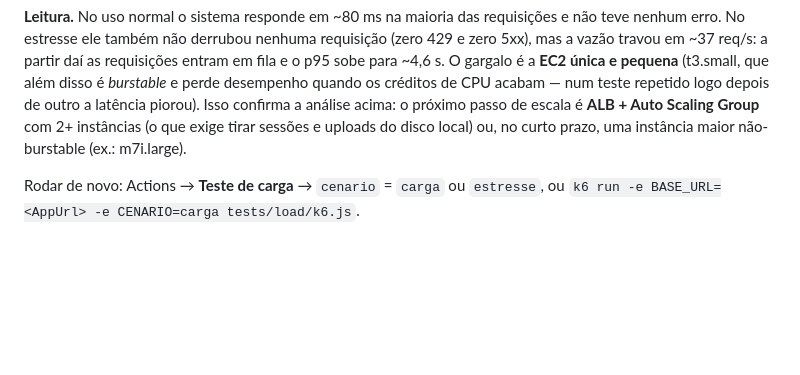
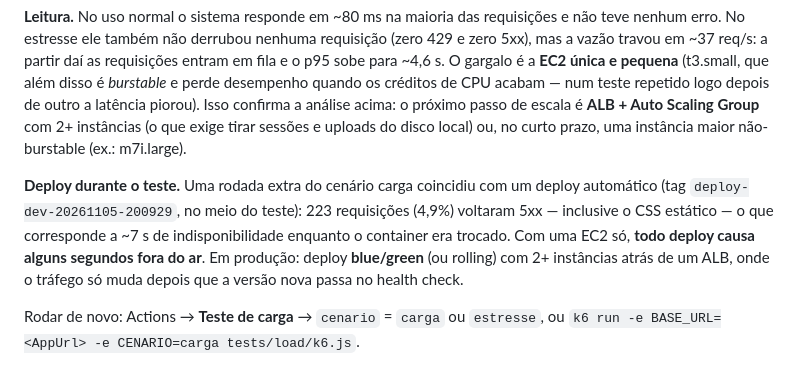
Before and after one commit to nicollylemos/DRE, a Markdown page: README.md, the part around the change. Drawn GitHub-style; blank space fills up the shorter version.

Commit message:
nota deploy no teste

```diff
--- a/README.md
+++ b/README.md
@@ -527,6 +527,8 @@ Rodado pelo workflow **Teste de carga** contra a URL pública (API Gateway → E
 
 **Leitura.** No uso normal o sistema responde em ~80 ms na maioria das requisições e não teve nenhum erro. No estresse ele também não derrubou nenhuma requisição (zero 429 e zero 5xx), mas a vazão travou em ~37 req/s: a partir daí as requisições entram em fila e o p95 sobe para ~4,6 s. O gargalo é a **EC2 única e pequena** (t3.small, que além disso é *burstable* e perde desempenho quando os créditos de CPU acabam — num teste repetido logo depois de outro a latência piorou). Isso confirma a análise acima: o próximo passo de escala é **ALB + Auto Scaling Group** com 2+ instâncias (o que exige tirar sessões e uploads do disco local) ou, no curto prazo, uma instância maior não-burstable (ex.: m7i.large).
 
+**Deploy durante o teste.** Uma rodada extra do cenário carga coincidiu com um deploy automático (tag `deploy-dev-20261105-200929`, no meio do teste): 223 requisições (4,9%) voltaram 5xx — inclusive o CSS estático — o que corresponde a ~7 s de indisponibilidade enquanto o container era trocado. Com uma EC2 só, **todo deploy causa alguns segundos fora do ar**. Em produção: deploy **blue/green** (ou rolling) com 2+ instâncias atrás de um ALB, onde o tráfego só muda depois que a versão nova passa no health check.
+
 Rodar de novo: Actions → **Teste de carga** → `cenario` = `carga` ou `estresse`, ou `k6 run -e BASE_URL=<AppUrl> -e CENARIO=carga tests/load/k6.js`.
 
 ## Custos
```
